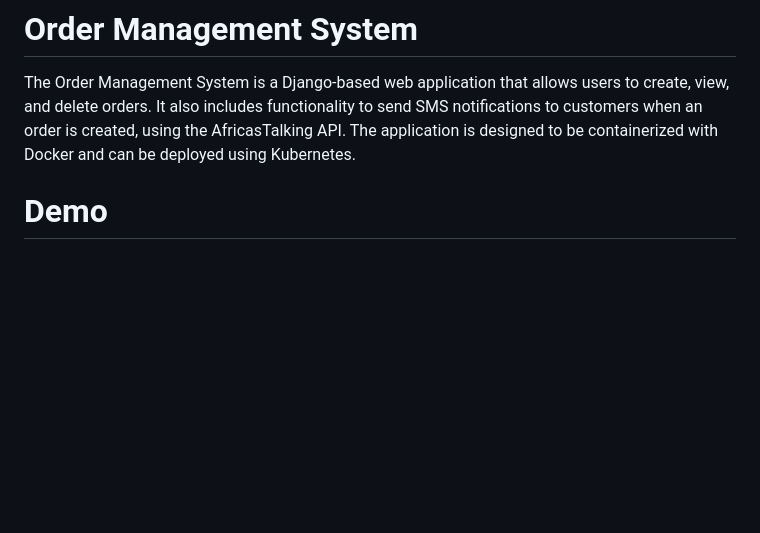
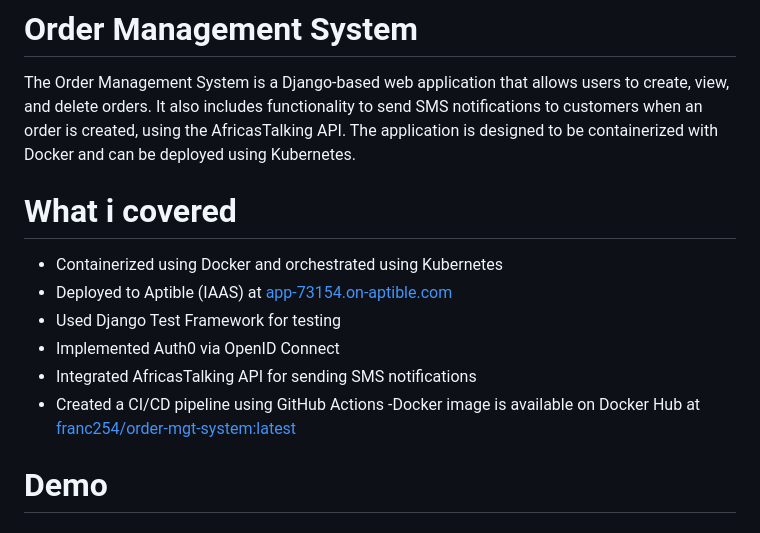
Before and after one commit to Francis-Mwaniki/Backend-challenge, a Markdown page: README.md, the part around the change. GitHub-like rendering; blank space fills up the shorter version.

Commit message:
added aptible config

```diff
--- a/README.md
+++ b/README.md
@@ -1,6 +1,17 @@
 # Order Management System
 
 The Order Management System is a Django-based web application that allows users to create, view, and delete orders. It also includes functionality to send SMS notifications to customers when an order is created, using the AfricasTalking API. The application is designed to be containerized with Docker and can be deployed using Kubernetes.
+
+# What i covered
+
+- Containerized using Docker and orchestrated using Kubernetes
+- Deployed to Aptible (IAAS) at [app-73154.on-aptible.com](http://app-73154.on-aptible.com)
+- Used Django Test Framework for testing
+- Implemented Auth0 via OpenID Connect
+- Integrated AfricasTalking API for sending SMS notifications
+- Created a CI/CD pipeline using GitHub Actions
+-Docker image is available on Docker Hub at [franc254/order-mgt-system:latest](https://hub.docker.com/repository/docker/franc254/order-mgt-system)
+
 
 # Demo
  <h2>Home Page</h2>
```
